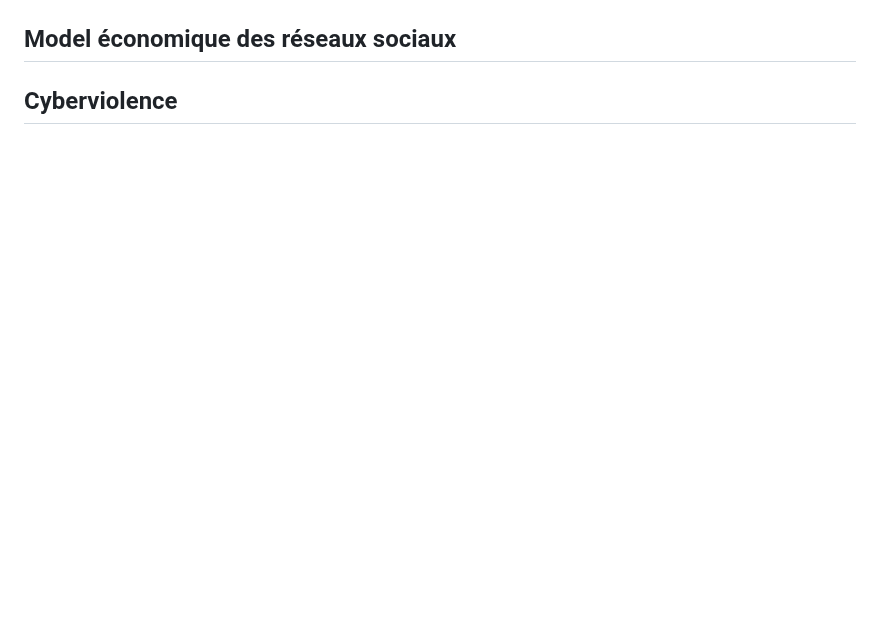
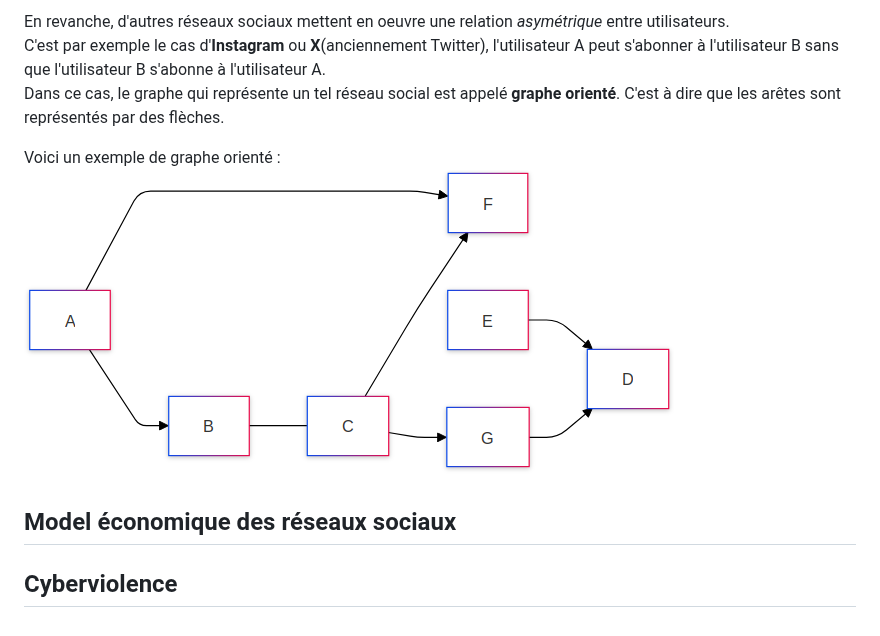
Before and after one commit to tortillard/snt, a Markdown page: reseaux_sociaux/1.cours_reseaux_sociaux.md, the part around one of its changes. Rendered like a GitHub page; pictures changed too: reseaux_sociaux/img/exemple_graphe_oriente.png (added); blank space fills up the shorter version.

```diff
--- a/reseaux_sociaux/1.cours_reseaux_sociaux.md
+++ b/reseaux_sociaux/1.cours_reseaux_sociaux.md
@@ -64,3 +112,10 @@ Ainsi, on estime que le degré de séparation virtuelle entre deux individus sur
+En revanche, d'autres réseaux sociaux mettent en oeuvre une relation _asymétrique_ entre utilisateurs.
+C'est par exemple le cas d'__Instagram__ ou __X__(anciennement Twitter), l'utilisateur A peut s'abonner à l'utilisateur B sans que l'utilisateur B s'abonne à l'utilisateur A.
+Dans ce cas, le graphe qui représente un tel réseau social est appelé __graphe orienté__. C'est à dire que les arêtes sont représentés par des flèches.
+
+Voici un exemple de graphe orienté :
+![exemple graphe orienté](img/exemple_graphe_oriente.png)
+
 
 
 ## Model économique des réseaux sociaux
```
Also changed, not shown: other parts of reseaux_sociaux/1.cours_reseaux_sociaux.md (+49 -1 lines), reseaux_sociaux/img/exemple_graphe_non_oriente.png (added).
